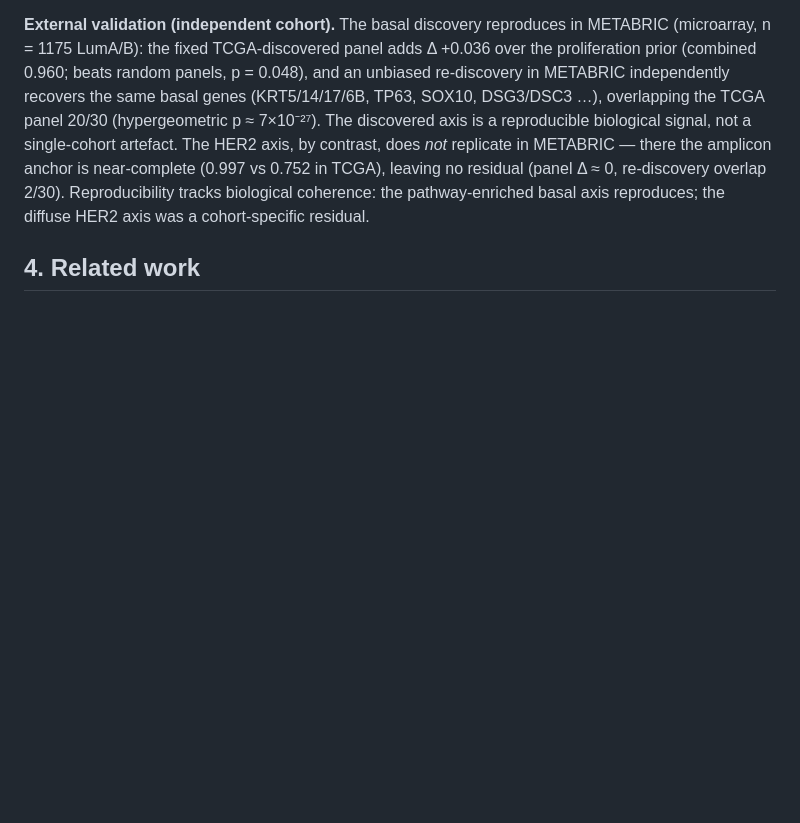
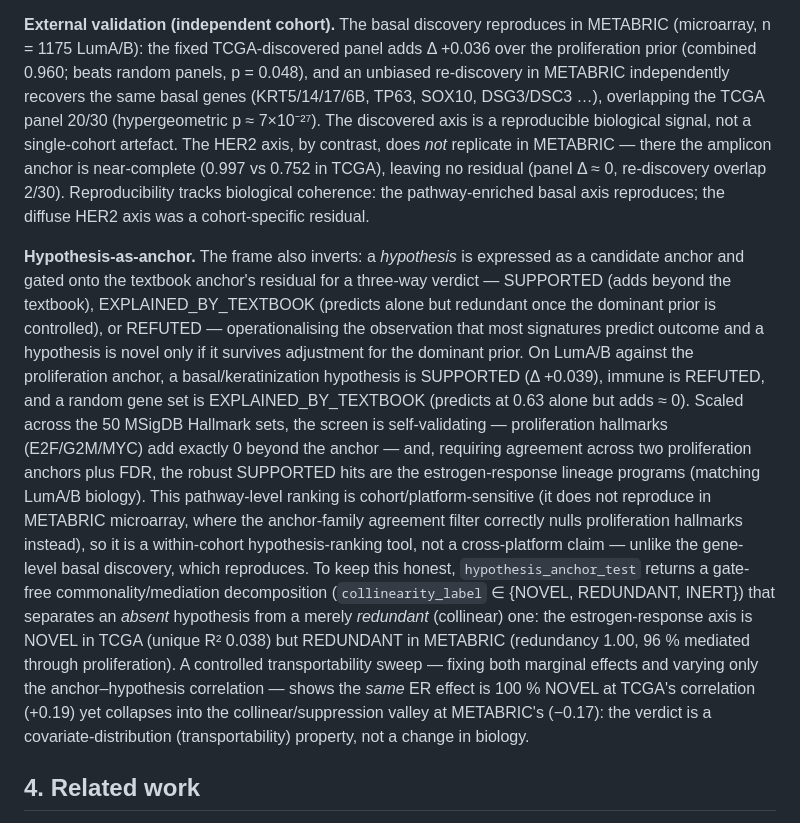
Before and after one commit to hryankim-architect/omniomics, a Markdown page: reports/anchored_integration_preprint.md, the part around the change. GitHub-like rendering; blank space fills up the shorter version.

```diff
--- a/reports/anchored_integration_preprint.md
+++ b/reports/anchored_integration_preprint.md
@@ -113,6 +113,27 @@ HER2 axis, by contrast, does *not* replicate in METABRIC — there the amplicon
 tracks biological coherence: the pathway-enriched basal axis reproduces; the diffuse HER2 axis was a
 cohort-specific residual.
 
+**Hypothesis-as-anchor.** The frame also inverts: a *hypothesis* is expressed as a candidate anchor and
+gated onto the textbook anchor's residual for a three-way verdict — SUPPORTED (adds beyond the textbook),
+EXPLAINED_BY_TEXTBOOK (predicts alone but redundant once the dominant prior is controlled), or REFUTED —
+operationalising the observation that most signatures predict outcome and a hypothesis is novel only if it
+survives adjustment for the dominant prior. On LumA/B against the proliferation anchor, a basal/keratinization
+hypothesis is SUPPORTED (Δ +0.039), immune is REFUTED, and a random gene set is EXPLAINED_BY_TEXTBOOK
+(predicts at 0.63 alone but adds ≈ 0). Scaled across the 50 MSigDB Hallmark sets, the screen is
+self-validating — proliferation hallmarks (E2F/G2M/MYC) add exactly 0 beyond the anchor — and, requiring
+agreement across two proliferation anchors plus FDR, the robust SUPPORTED hits are the estrogen-response
+lineage programs (matching LumA/B biology). This pathway-level ranking is cohort/platform-sensitive (it does
+not reproduce in METABRIC microarray, where the anchor-family agreement filter correctly nulls
+proliferation hallmarks instead), so it is a within-cohort hypothesis-ranking tool, not a cross-platform
+claim — unlike the gene-level basal discovery, which reproduces. To keep this honest, `hypothesis_anchor_test`
+returns a gate-free commonality/mediation decomposition (`collinearity_label` ∈ {NOVEL, REDUNDANT, INERT}) that
+separates an *absent* hypothesis from a merely *redundant* (collinear) one: the estrogen-response axis is NOVEL
+in TCGA (unique R² 0.038) but REDUNDANT in METABRIC (redundancy 1.00, 96 % mediated through proliferation). A
+controlled transportability sweep — fixing both marginal effects and varying only the anchor–hypothesis
+correlation — shows the *same* ER effect is 100 % NOVEL at TCGA's correlation (+0.19) yet collapses into the
+collinear/suppression valley at METABRIC's (−0.17): the verdict is a covariate-distribution (transportability)
+property, not a change in biology.
+
 ## 4. Related work
 
 The approach instantiates three established traditions: clinical-offset / incremental-value modelling, where
```
Also changed, not shown: reports/anchored_integration_manuscript.md (+13 -1 lines), reports/anchored_integration_methods.md (+11 -0 lines), reports/figs/hypothesis_anchor.png, reports/figs/transportability_her2.png (added), 7 other files.
